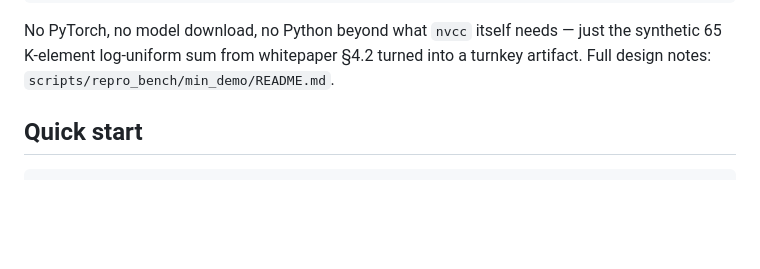
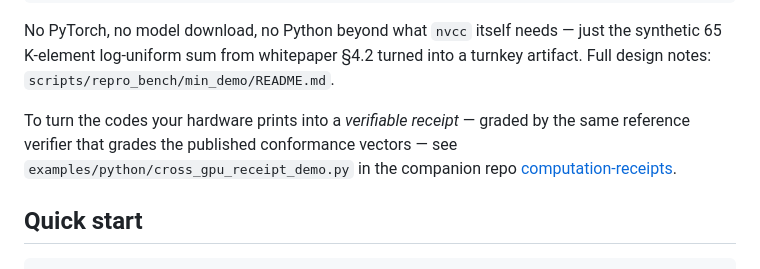
Before and after one commit to anomly-labs/mosyne-bposit, a Markdown page: README.md, the part around the change. Drawn GitHub-style; blank space fills up the shorter version.

Commit message:
README: link the min_demo to the computation-receipts cross-GPU receipt example

```diff
--- a/README.md
+++ b/README.md
@@ -73,6 +73,12 @@ No PyTorch, no model download, no Python beyond what `nvcc` itself
 needs — just the synthetic 65 K-element log-uniform sum from
 whitepaper §4.2 turned into a turnkey artifact. Full design notes:
 `scripts/repro_bench/min_demo/README.md`.
+
+To turn the codes your hardware prints into a *verifiable receipt* —
+graded by the same reference verifier that grades the published
+conformance vectors — see `examples/python/cross_gpu_receipt_demo.py`
+in the companion repo
+[computation-receipts](https://github.com/anomly-labs/computation-receipts).
 
 ## Quick start
 
```
